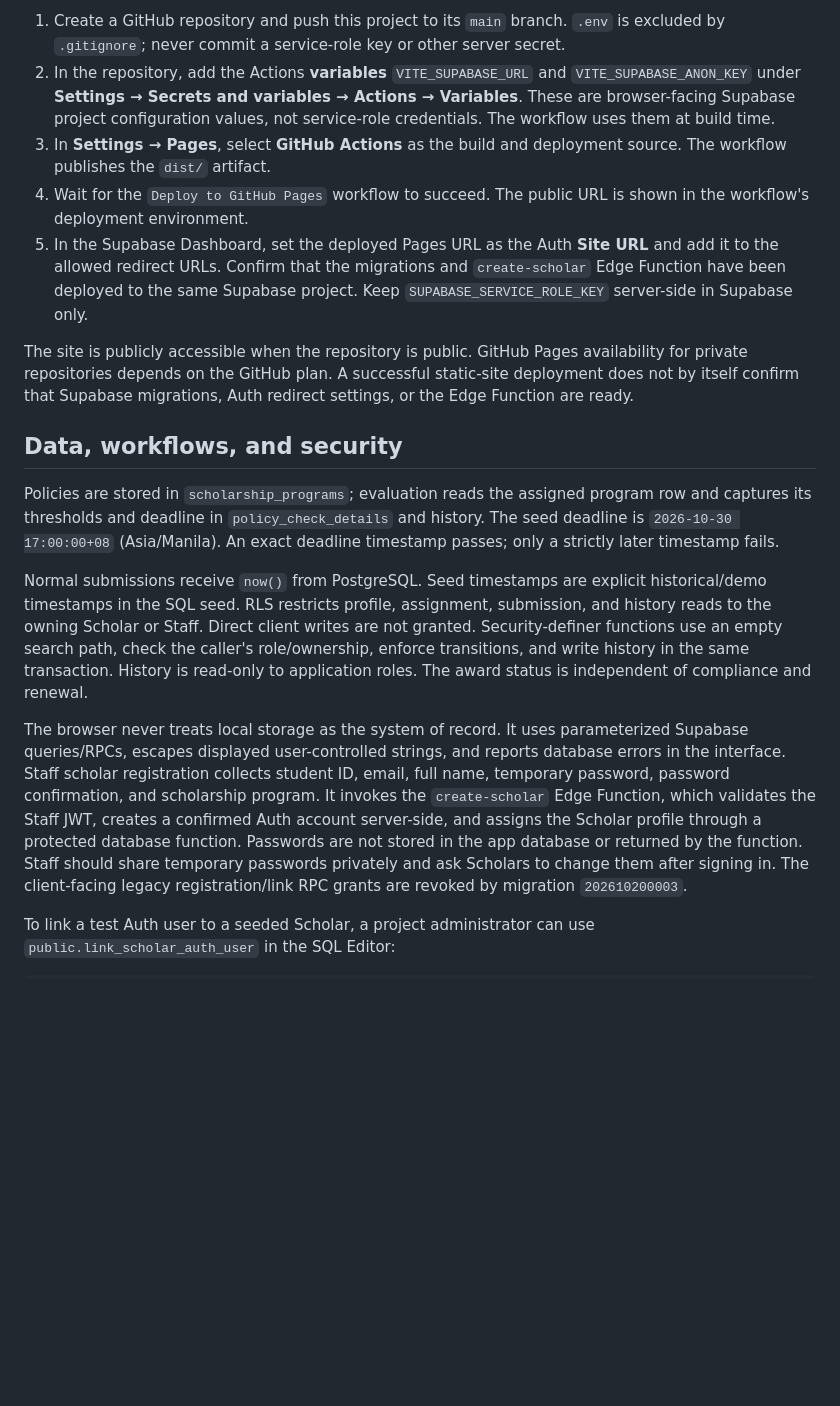
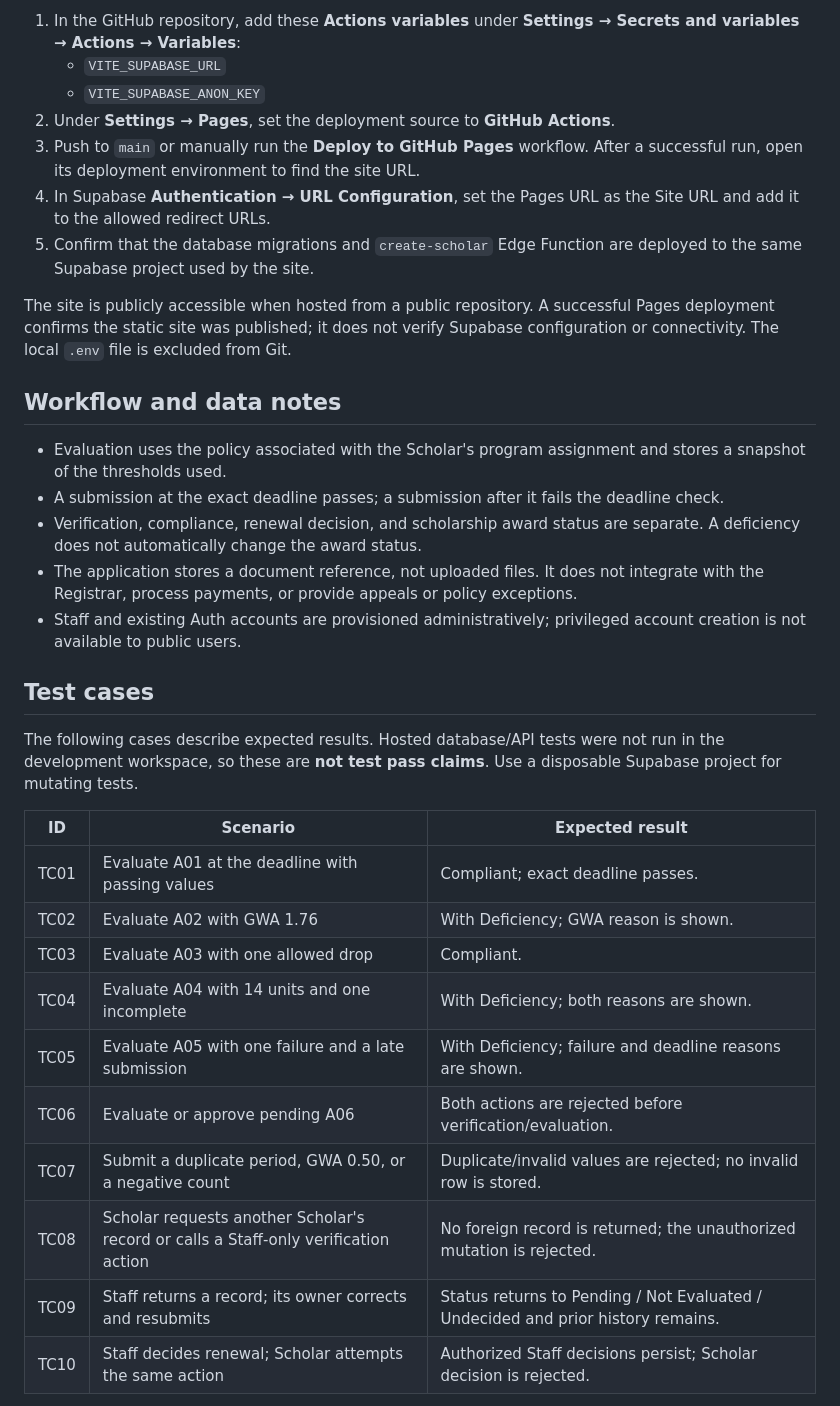
Before and after one commit to drixjohn2856-bit/SAD_Exam_Section_A_M-006671, a Markdown page: README.md, the part around one of its changes. Rendered like a GitHub page; blank space fills up the shorter version.

```diff
--- a/README.md
+++ b/README.md
@@ -51,19 +61,36 @@ The workflow in `.github/workflows/deploy-pages.yml` builds and deploys the Vite
 
-1. Create a GitHub repository and push this project to its `main` branch. `.env` is excluded by `.gitignore`; never commit a service-role key or other server secret.
-2. In the repository, add the Actions **variables** `VITE_SUPABASE_URL` and `VITE_SUPABASE_ANON_KEY` under **Settings → Secrets and variables → Actions → Variables**. These are browser-facing Supabase project configuration values, not service-role credentials. The workflow uses them at build time.
-3. In **Settings → Pages**, select **GitHub Actions** as the build and deployment source. The workflow publishes the `dist/` artifact.
-4. Wait for the `Deploy to GitHub Pages` workflow to succeed. The public URL is shown in the workflow's deployment environment.
-5. In the Supabase Dashboard, set the deployed Pages URL as the Auth **Site URL** and add it to the allowed redirect URLs. Confirm that the migrations and `create-scholar` Edge Function have been deployed to the same Supabase project. Keep `SUPABASE_SERVICE_ROLE_KEY` server-side in Supabase only.
+1. In the GitHub repository, add these **Actions variables** under **Settings → Secrets and variables → Actions → Variables**:
+   - `VITE_SUPABASE_URL`
+   - `VITE_SUPABASE_ANON_KEY`
+2. Under **Settings → Pages**, set the deployment source to **GitHub Actions**.
+3. Push to `main` or manually run the **Deploy to GitHub Pages** workflow. After a successful run, open its deployment environment to find the site URL.
+4. In Supabase **Authentication → URL Configuration**, set the Pages URL as the Site URL and add it to the allowed redirect URLs.
+5. Confirm that the database migrations and `create-scholar` Edge Function are deployed to the same Supabase project used by the site.
 
-The site is publicly accessible when the repository is public. GitHub Pages availability for private repositories depends on the GitHub plan. A successful static-site deployment does not by itself confirm that Supabase migrations, Auth redirect settings, or the Edge Function are ready.
+The site is publicly accessible when hosted from a public repository. A successful Pages deployment confirms the static site was published; it does not verify Supabase configuration or connectivity. The local `.env` file is excluded from Git.
 
-## Data, workflows, and security
+## Workflow and data notes
 
-Policies are stored in `scholarship_programs`; evaluation reads the assigned program row and captures its thresholds and deadline in `policy_check_details` and history. The seed deadline is `2026-10-30 17:00:00+08` (Asia/Manila). An exact deadline timestamp passes; only a strictly later timestamp fails.
+- Evaluation uses the policy associated with the Scholar's program assignment and stores a snapshot of the thresholds used.
+- A submission at the exact deadline passes; a submission after it fails the deadline check.
+- Verification, compliance, renewal decision, and scholarship award status are separate. A deficiency does not automatically change the award status.
+- The application stores a document reference, not uploaded files. It does not integrate with the Registrar, process payments, or provide appeals or policy exceptions.
+- Staff and existing Auth accounts are provisioned administratively; privileged account creation is not available to public users.
 
-Normal submissions receive `now()` from PostgreSQL. Seed timestamps are explicit historical/demo timestamps in the SQL seed. RLS restricts profile, assignment, submission, and history reads to the owning Scholar or Staff. Direct client writes are not granted. Security-definer functions use an empty search path, check the caller's role/ownership, enforce transitions, and write history in the same transaction. History is read-only to application roles. The award status is independent of compliance and renewal.
+## Test cases
 
-The browser never treats local storage as the system of record. It uses parameterized Supabase queries/RPCs, escapes displayed user-controlled strings, and reports database errors in the interface. Staff scholar registration collects student ID, email, full name, temporary password, password confirmation, and scholarship program. It invokes the `create-scholar` Edge Function, which validates the Staff JWT, creates a confirmed Auth account server-side, and assigns the Scholar profile through a protected database function. Passwords are not stored in the app database or returned by the function. Staff should share temporary passwords privately and ask Scholars to change them after signing in. The client-facing legacy registration/link RPC grants are revoked by migration `202610200003`.
+The following cases describe expected results. Hosted database/API tests were not run in the development workspace, so these are **not test pass claims**. Use a disposable Supabase project for mutating tests.
 
-To link a test Auth user to a seeded Scholar, a project administrator can use `public.link_scholar_auth_user` in the SQL Editor:
+| ID | Scenario | Expected result |
+| --- | --- | --- |
+| TC01 | Evaluate A01 at the deadline with passing values | Compliant; exact deadline passes. |
+| TC02 | Evaluate A02 with GWA 1.76 | With Deficiency; GWA reason is shown. |
+| TC03 | Evaluate A03 with one allowed drop | Compliant. |
+| TC04 | Evaluate A04 with 14 units and one incomplete | With Deficiency; both reasons are shown. |
+| TC05 | Evaluate A05 with one failure and a late submission | With Deficiency; failure and deadline reasons are shown. |
+| TC06 | Evaluate or approve pending A06 | Both actions are rejected before verification/evaluation. |
+| TC07 | Submit a duplicate period, GWA 0.50, or a negative count | Duplicate/invalid values are rejected; no invalid row is stored. |
+| TC08 | Scholar requests another Scholar's record or calls a Staff-only verification action | No foreign record is returned; the unauthorized mutation is rejected. |
+| TC09 | Staff returns a record; its owner corrects and resubmits | Status returns to Pending / Not Evaluated / Undecided and prior history remains. |
+| TC10 | Staff decides renewal; Scholar attempts the same action | Authorized Staff decisions persist; Scholar decision is rejected. |
 
```
Also changed, not shown: other parts of README.md (+34 -62 lines).
